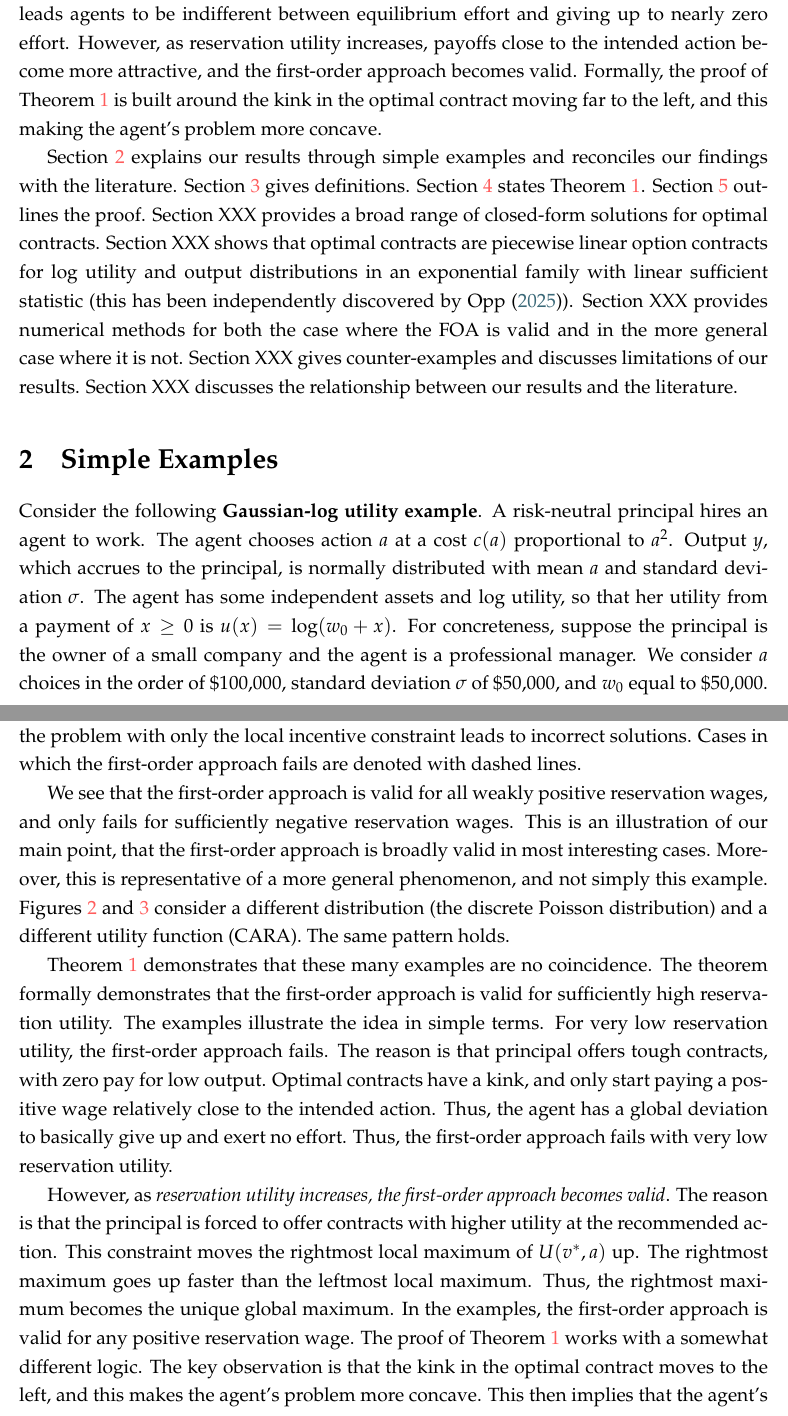
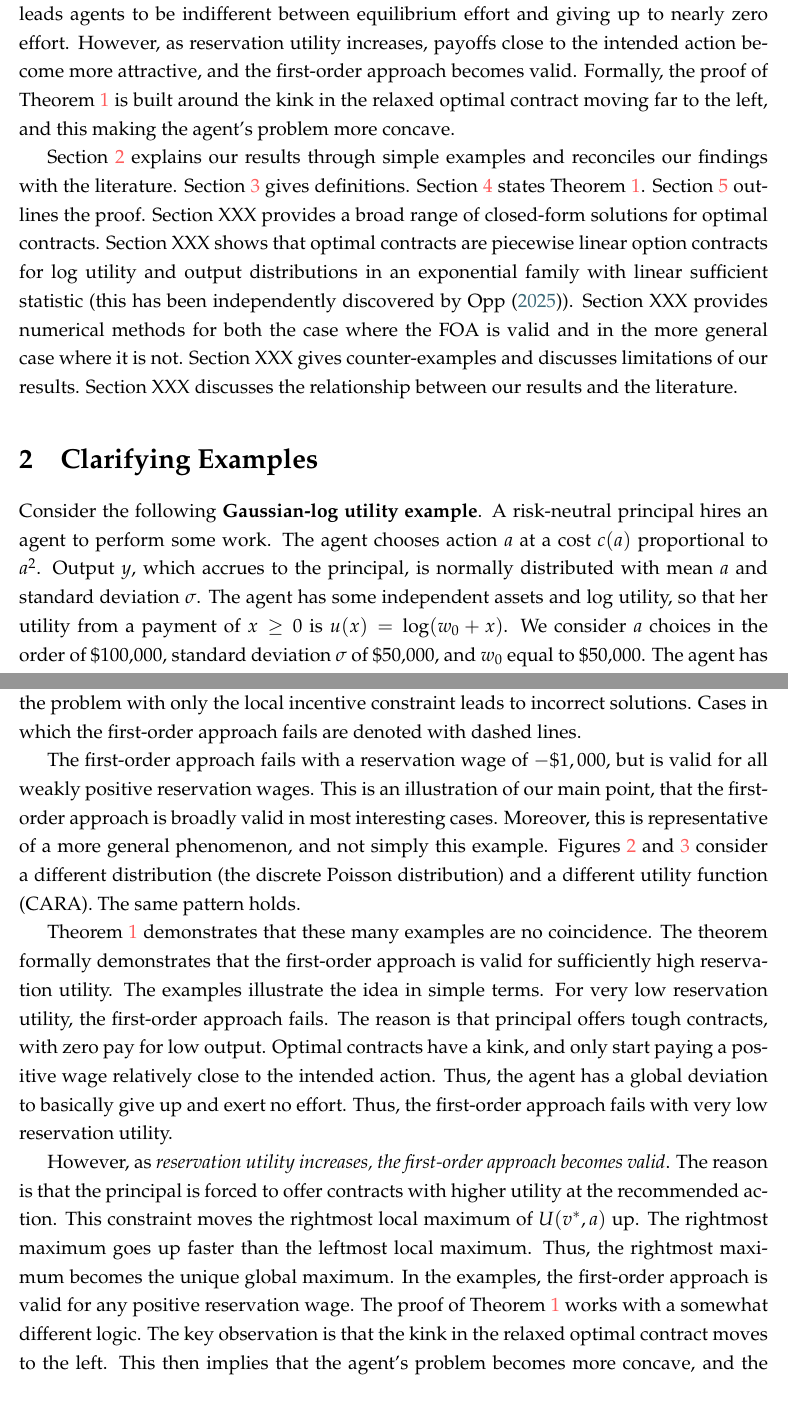
Before and after one commit to eduardomazevedo/azevedo-wolff-2025, a LaTeX paper (tex/manuscript.tex, which reads tex/examples.tex, tex/introduction.tex): two parts of pages 3 and 5 of 35 before the commit and two parts of pages 3 and 5 of 34 after it, joined at a grey line, cut so that both start at the same text. Compiled offline with pdfLaTeX.

Commit message:
examples

```diff
--- a/tex/examples.tex
+++ b/tex/examples.tex
@@ -1,4 +1,4 @@
-Consider the following \textbf{Gaussian-log utility example}. A risk-neutral principal hires an agent to work. The agent chooses action $a$ at a cost $c(a)$ proportional to $a^2$. Output $y$, which accrues to the principal, is normally distributed with mean $a$ and standard deviation $\sigma$. The agent has some independent assets and log utility, so that her utility from a payment of $x \geq 0$ is $u(x) = \log(w_0 + x)$. For concreteness, suppose the principal is the owner of a small company and the agent is a professional manager. We consider $a$ choices in the order of \$100{,}000, standard deviation $\sigma$ of \$50{,}000, and $w_0$ equal to \$50{,}000. The agent has reservation wage $\bar w$.
+Consider the following \textbf{Gaussian-log utility example}. A risk-neutral principal hires an agent to perform some work. The agent chooses action $a$ at a cost $c(a)$ proportional to $a^2$. Output $y$, which accrues to the principal, is normally distributed with mean $a$ and standard deviation $\sigma$. The agent has some independent assets and log utility, so that her utility from a payment of $x \geq 0$ is $u(x) = \log(w_0 + x)$. We consider $a$ choices in the order of \$100{,}000, standard deviation $\sigma$ of \$50{,}000, and $w_0$ equal to \$50{,}000. The agent has reservation wage $\bar w$.
 
 The principal designs a compensation contract with wage $w(y) \geq 0$ to maximize profits. The optimal contract balances the goals of inducing effort, reducing the agent's risk, and providing the agent with her reservation utility.
 
@@ -6,7 +6,7 @@ Figure \ref{fig:gaussian-log-pp} plots optimal contracts for a range of reservat
 
 The bottom panel shows when cases the first-order approach is valid. The first-order approach fails whenever there is a binding non-local deviation. In these cases, solving the problem with only the local incentive constraint leads to incorrect solutions. Cases in which the first-order approach fails are denoted with dashed lines.
 
-We see that the first-order approach is valid for all weakly positive reservation wages, and only fails for sufficiently negative reservation wages. This is an illustration of our main point, that the first-order approach is broadly valid in most interesting cases. Moreover, this is representative of a more general phenomenon, and not simply this example. Figures \ref{fig:poisson-log-pp} and \ref{fig:gaussian-cara-pp} consider a different distribution (the discrete Poisson distribution) and a different utility function (CARA). The same pattern holds.
+The first-order approach fails with a reservation wage of $-\$1,000$, but is valid for all weakly positive reservation wages. This is an illustration of our main point, that the first-order approach is broadly valid in most interesting cases. Moreover, this is representative of a more general phenomenon, and not simply this example. Figures \ref{fig:poisson-log-pp} and \ref{fig:gaussian-cara-pp} consider a different distribution (the discrete Poisson distribution) and a different utility function (CARA). The same pattern holds.
 
 % Poisson - log utility figure
 \thispagestyle{empty}
@@ -33,5 +33,5 @@ We see that the first-order approach is valid for all weakly positive reservatio
 
 Theorem \ref{thm:main} demonstrates that these many examples are no coincidence. The theorem formally demonstrates that the first-order approach is valid for sufficiently high reservation utility. The examples illustrate the idea in simple terms. For very low reservation utility, the first-order approach fails. The reason is that principal offers tough contracts, with zero pay for low output. Optimal contracts have a kink, and only start paying a positive wage relatively close to the intended action. Thus, the agent has a global deviation to basically give up and exert no effort. Thus, the first-order approach fails with very low reservation utility.
 
-However, as \emph{reservation utility increases, the first-order approach becomes valid}. The reason is that the principal is forced to offer contracts with higher utility at the recommended action. This constraint moves the rightmost local maximum of $U(v^*, a)$ up. The rightmost maximum goes up faster than the leftmost local maximum. Thus, the rightmost maximum becomes the unique global maximum. In the examples, the first-order approach is valid for any positive reservation wage. The proof of Theorem \ref{thm:main} works with a somewhat different logic. The key observation is that the kink in the optimal contract moves to the left, and this makes the agent's problem more concave. This then implies that the agent's problem becomes more concave, and the first-order approach becomes valid.
+However, as \emph{reservation utility increases, the first-order approach becomes valid}. The reason is that the principal is forced to offer contracts with higher utility at the recommended action. This constraint moves the rightmost local maximum of $U(v^*, a)$ up. The rightmost maximum goes up faster than the leftmost local maximum. Thus, the rightmost maximum becomes the unique global maximum. In the examples, the first-order approach is valid for any positive reservation wage. The proof of Theorem \ref{thm:main} works with a somewhat different logic. The key observation is that the kink in the relaxed optimal contract moves to the left. This then implies that the agent's problem becomes more concave, and the first-order approach becomes valid.
 
--- a/tex/introduction.tex
+++ b/tex/introduction.tex
@@ -22,7 +22,7 @@ Our main result, Theorem \ref{thm:main}, shows that the first-order approach is
 long as the agent’s reservation utility is sufficiently high. The first-order approach holds even when
 contracts are option-like and the agent’s problem has multiple local maxima. Theorem \ref{thm:main} also implies that the optimal contract exists, is unique, and is characterized by the standard simple formula. The main substantial condition is that the score of the output distribution is increasing in output.
 
-The basic idea is simple, and clearly illustrated in basic examples as in Figure \ref{fig:gaussian-log-pp}. When reservation utility is very low -- say negative reservation wages -- the first-order approach often fails. Optimal contracts sometimes pay zero unless effort is quite high. This easily leads agents to be indifferent between equilibrium effort and giving up to nearly zero effort. However, as reservation utility increases, payoffs close to the intended action become more attractive, and the first-order approach becomes valid. Formally, the proof of Theorem \ref{thm:main} is built around the kink in the optimal contract moving far to the left, and this making the agent's problem more concave.
+The basic idea is simple, and clearly illustrated in basic examples as in Figure \ref{fig:gaussian-log-pp}. When reservation utility is very low -- say negative reservation wages -- the first-order approach often fails. Optimal contracts sometimes pay zero unless effort is quite high. This easily leads agents to be indifferent between equilibrium effort and giving up to nearly zero effort. However, as reservation utility increases, payoffs close to the intended action become more attractive, and the first-order approach becomes valid. Formally, the proof of Theorem \ref{thm:main} is built around the kink in the relaxed optimal contract moving far to the left, and this making the agent's problem more concave.
 
 % Gaussian - log utility figure
 \begin{figure}[p]
--- a/tex/manuscript.tex
+++ b/tex/manuscript.tex
@@ -40,7 +40,7 @@ We establish existence and uniqueness of the optimal contract. We derive closed-
 \label{sec:introduction}
 \input{introduction}
 
-\section{Simple Examples}
+\section{Clarifying Examples}
 \label{sec:examples}
 \input{examples}
 
```
Also changed, not shown: tex/examples.tex (12 more changed lines).
